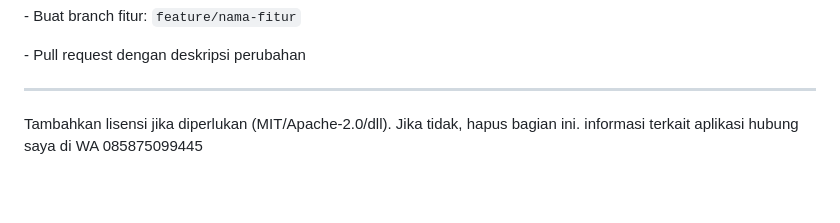
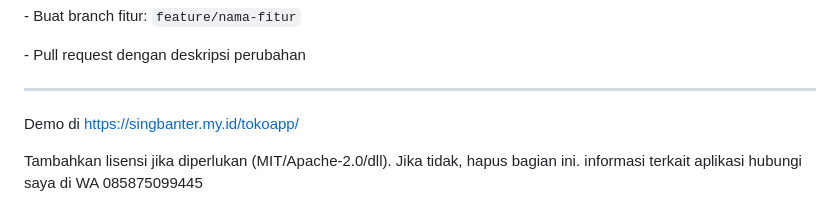
Before and after one commit to WAHYONO91/Tokoku, a Markdown page: README.md, the part around the change. Drawn GitHub-style; blank space fills up the shorter version.

Commit message:
Update README: Add demo link and fix typo

```diff
--- a/README.md
+++ b/README.md
@@ -200,6 +200,7 @@ Tidak perlu internet, cukup jaringan LAN.
 ---
 
 
+Demo di https://singbanter.my.id/tokoapp/
 
 Tambahkan lisensi jika diperlukan (MIT/Apache-2.0/dll). Jika tidak, hapus bagian ini.
-informasi terkait aplikasi hubung saya di WA 085875099445
+informasi terkait aplikasi hubungi saya di WA 085875099445
```
